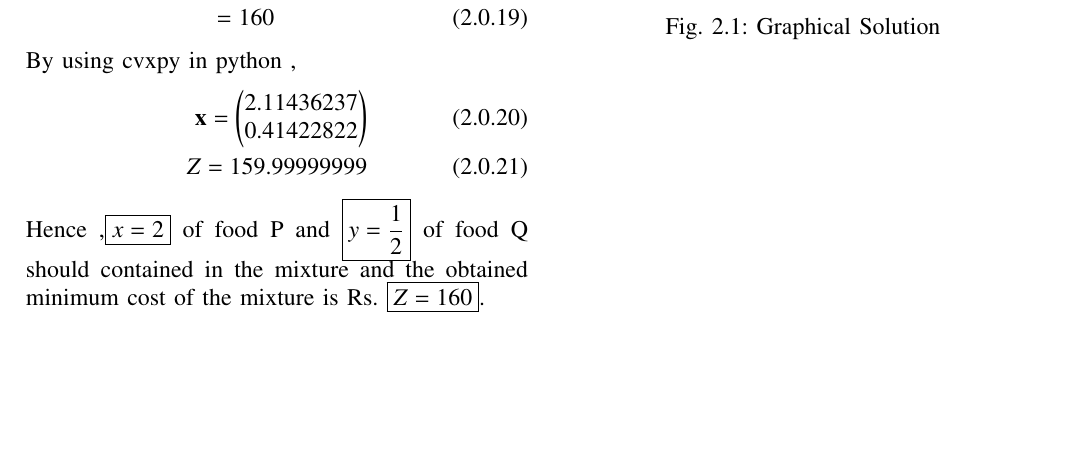
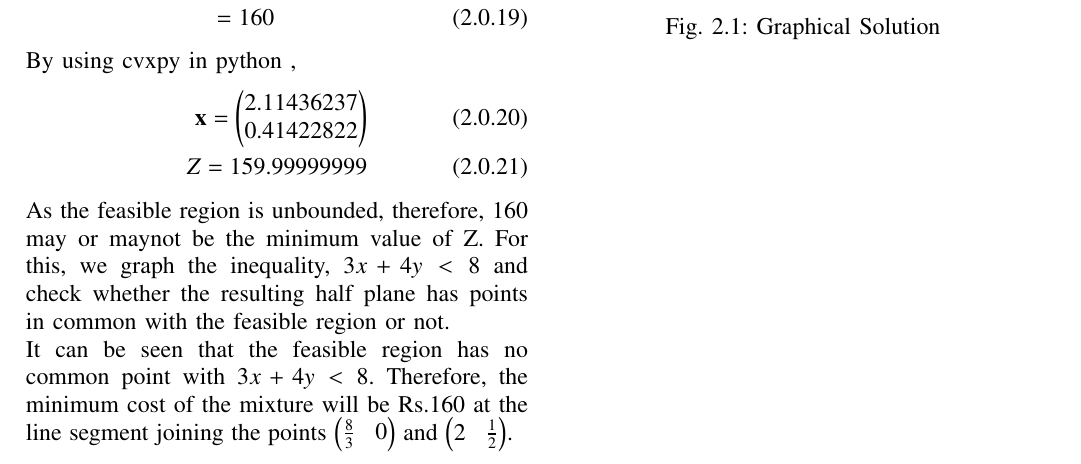
Before and after one commit to BOJJAVOYINAANUSHA/ASSIGNMENT10, a LaTeX problem sheet (ASSIGNMENT10/ASSIGNMENT10.tex): part of page 2 of 2, cut so that both start at the same text, the shorter picture padded with empty space. Compiled offline with pdfLaTeX.

Commit message:
Add files via upload

```diff
--- a/ASSIGNMENT10/ASSIGNMENT10.tex
+++ b/ASSIGNMENT10/ASSIGNMENT10.tex
@@ -225,7 +225,8 @@ By using cvxpy in python ,
     \vec{x}=\myvec{2.11436237\\0.41422822}\\
     Z = 159.99999999
 \end{align}
-Hence ,\boxed{x=2} of food P and \boxed{y=\frac{1}{2}} of food Q should contained in the mixture and the obtained minimum cost of the mixture is Rs. \boxed{Z=160}.
+As the feasible region is unbounded, therefore, $160$ may or maynot be the minimum value of Z. For this, we graph the inequality, $3x+4y<8$ and check whether the resulting half plane has points in common with the feasible region or not.\\
+It can be seen that the feasible region has no common point with $3x+4y<8$. Therefore, the minimum cost of the mixture will be Rs.$160$ at the line segment joining the points $\myvec{\frac{8}{3} & 0}$ and $\myvec{2 & \frac{1}{2}}$.
 \numberwithin{figure}{section}
 \begin{figure}[!ht]
 \centering
```
Also changed, not shown: ASSIGNMENT10/ASSIGNMENT10.pdf.
